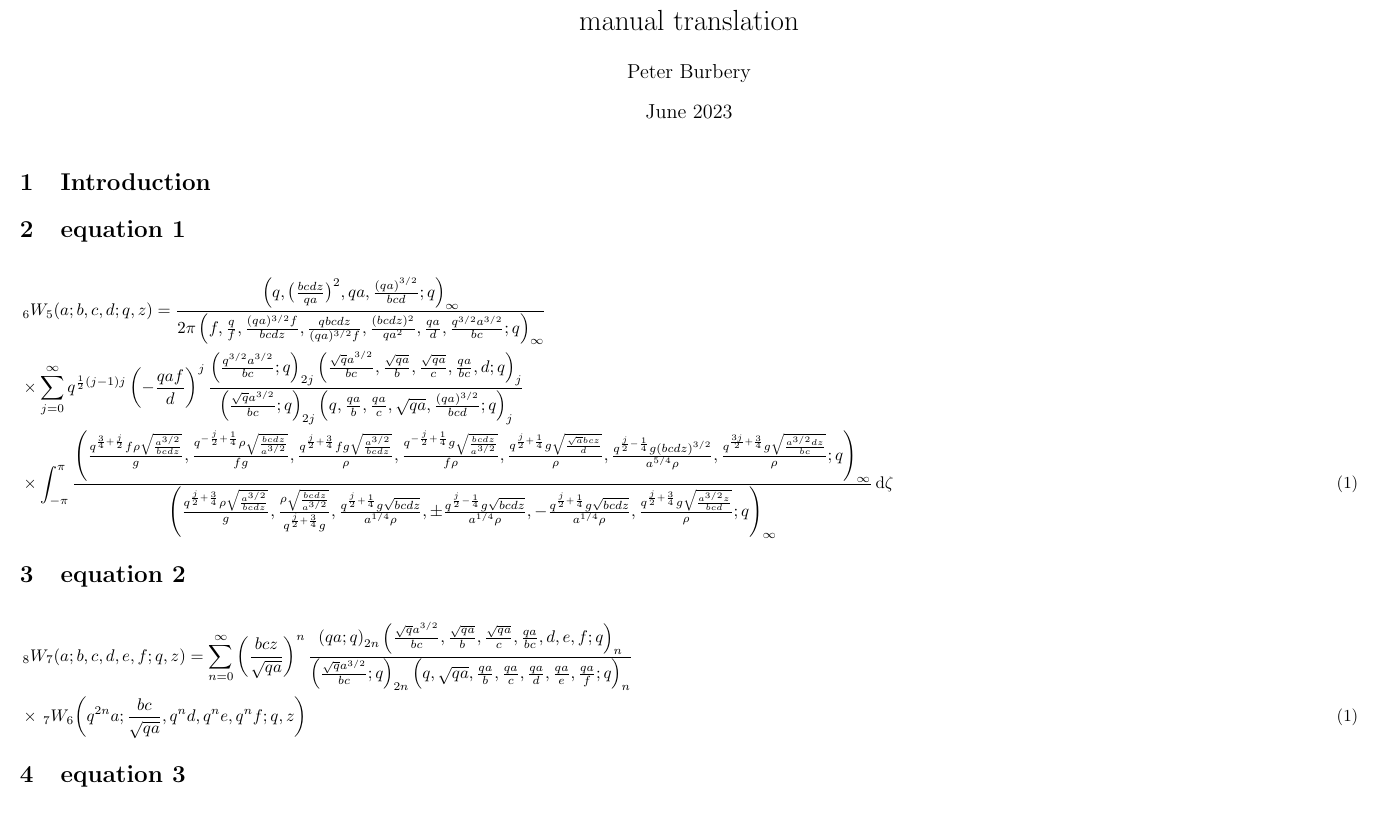
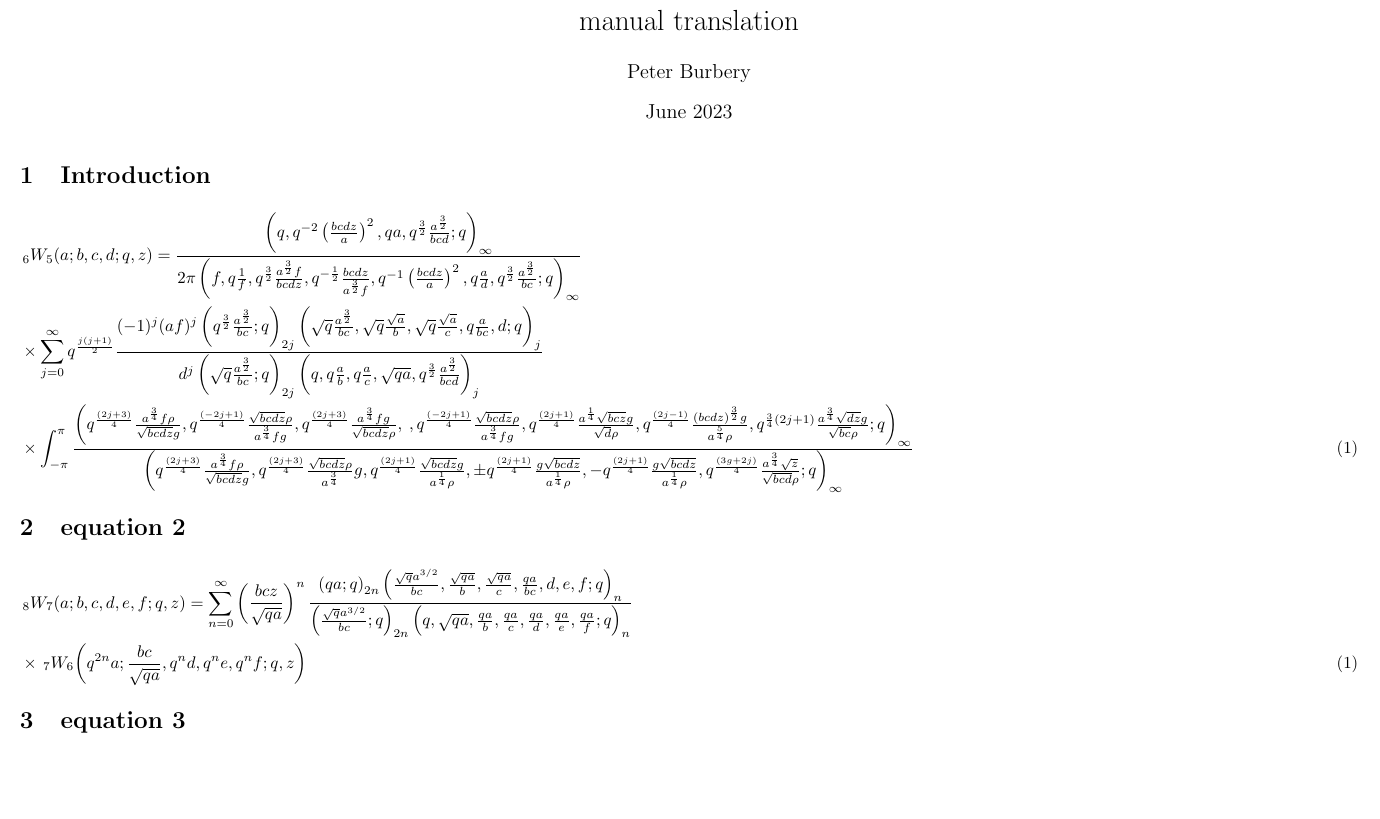
Before and after one commit to PeterCullenBurbery/nist-surf-2023, a LaTeX document (equationswithfractionalexponentsinstyle3.tex): part of page 1 of 2 before the commit and part of the page after it, cut so that both start at the same text, the shorter picture padded with empty space. Compiled offline with pdfLaTeX.

Commit message:
I replaced equation 1 with the updated equation 1 in the document for all equations in style 3.

```diff
--- a/equationswithfractionalexponentsinstyle3.tex
+++ b/equationswithfractionalexponentsinstyle3.tex
@@ -37,16 +37,18 @@
 \maketitle
 
 \section{Introduction}
-
-\section{equation 1}
 \begin{flalign}
-&\Whyp{6}{5}{a}{b,c,d}{q,z}=\frac{\left(q,{\big(\frac{bcdz}{qa}\big)}^2,qa,\frac{(qa)^{3/2}}{bcd};q\right)_{\infty}}{2 \pi  \left(f,\frac{q}{f},\frac{(qa)^{3/2}f}{bcdz},\frac{qbcdz}{(qa)^{3/2}f},\frac{(bcdz)^2}{qa^2},\frac{qa}{d},\frac{q^{3/2}a^{3/2}}{bc};q\right)_{\infty}}
-\nonumber && \\
-& \times\sum_{j=0}^{\infty }q^{\frac{1}{2} (j-1)j}\left(-\frac{qaf}{d}\right)^j\frac{\left(\frac{q^{3/2}a^{3/2}}{bc};q\right)_{2 j}\left(\frac{\sqrt{q}a^{3/2}}{bc},\frac{\sqrt{qa}}{b},\frac{\sqrt{qa}}{c},\frac{qa}{bc},d;q\right)_{j}}{\left(\frac{\sqrt{q}a^{3/2}}{bc};q\right)_{2 j}\left(q,\frac{qa}{b},\frac{qa}{c},\sqrt{qa},\frac{(qa)^{3/2}}{bcd};q\right)_{j}}
-\nonumber && \\
-&\times\int _{-\pi }^{\pi }\frac{\left(\frac{q^{\frac{3}{4}+\frac{j}{2}}f\rho \sqrt{\frac{a^{3/2}}{bcdz}}}{g},\frac{q^{-\frac{j}{2}+\frac{1}{4}}\rho\sqrt{\frac{bcdz}{a^{3/2}}}}{fg},\frac{q^{\frac{j}{2}+\frac{3}{4}}fg\sqrt{\frac{a^{3/2}}{bcdz}}}{\rho},\frac{q^{-\frac{j}{2}+\frac{1}{4}}g\sqrt{\frac{bcdz}{a^{3/2}}}}{f\rho },\frac{q^{\frac{j}{2}+\frac{1}{4}}g\sqrt{\frac{\sqrt{a}bcz}{d}}}{\rho},\frac{q^{\frac{j}{2}-\frac{1}{4}}g(bcdz)^{3/2}}{a^{5/4}\rho },\frac{q^{\frac{3j}{2}+\frac{3}{4}}g\sqrt{\frac{a^{3/2}dz}{bc}}}{\rho };q\right)_{\infty}}{\left(\frac{q^{\frac{j}{2}+\frac{3}{4}}\rho \sqrt{\frac{a^{3/2}}{bcdz}}}{g},\frac{\rho\sqrt{\frac{bcdz}{a^{3/2}}}}{q^{\frac{j}{2}+\frac{3}{4}}g},\frac{q^{\frac{j}{2}+\frac{1}{4}}g\sqrt{bcdz}}{a^{1/4}\rho},\pm \frac{q^{\frac{j}{2}-\frac{1}{4}}g\sqrt{bcdz}}{a^{1/4}\rho },-\frac{q^{\frac{j}{2}+\frac{1}{4}}g\sqrt{bcdz}}{a^{1/4}\rho},\frac{q^{\frac{j}{2}+\frac{3}{4}}g\sqrt{\frac{a^{3/2}z}{bcd}}}{\rho };q\right)_{\infty}} \,{\mathrm d}\zeta &&
+    &\Whyp{6}{5}{a}{b,c,d}{q,z}=\frac{\left(q, q^{-2} \left(\frac{b c d z}{a}\right)^{2},q a, q^{\frac{3}{2}} \frac{ a^{\frac{3}{2}} }{b c d};q\right)_{\infty}}{2\pi \left(f,q \frac{1}{f} , q^{\frac{3}{2}} \frac{a^{\frac{3}{2}} f}{b c d z}, q^{-\frac{1}{2} } \frac{b c d z}{a^{\frac{3}{2}} f} , q^{-1} \left(\frac{b c d z}{a}\right)^2, q \frac{a}{d}, q^{\frac{3}{2}} \frac{a^{\frac{3}{2}}}{b c};q \right)_{\infty}}\nonumber && \\
+    &  \times \sum_{j=0}^{\infty} q^{\frac{j (j+1)}{2}} \frac{(-1)^j  (a f)^j \left(q^{\frac{3}{2}}\frac{a^{\frac{3}{2}}}{b c};q\right)_{2 j} \left( \sqrt{q} \frac{a^{\frac{3}{2}}}{b c}, \sqrt{q} \frac{\sqrt{a}}{b}, \sqrt{q} \frac{ \sqrt{a} }{c},   q \frac{a} { b c} , d
+ ;q \right)_j}{d^j \left(\sqrt{q} \frac{a^{\frac{3}{2}}}{b c} ; q \right)_{2j} \left(q,q \frac{a}{b} ,q \frac{a}{c},
+ \sqrt{q a}, q^{\frac{3}{2}} \frac{a^{\frac{3}{2}}}{b c d} \right)_j }\nonumber && \\
+    &  \times
+    \int_{-\pi}^{\pi} \frac{\left(
+ q^{\frac{\left(2j+3\right)}{4} } \frac{a^{\frac{3}{4} }f \rho}{\sqrt{b c d z} g}, q^{\frac{\left(-2j+1\right)}{4} }\frac{\sqrt{b c d z} \rho}{a^{\frac{3}{4}} f g}, q^{\frac{\left(2j+3\right)}{4} } \frac{a^{\frac{3}{4}} f g}{\sqrt{b c d z} \rho} , \frac{}{} ,  q^{\frac{\left(-2j+1\right)}{4} }\frac{\sqrt{b c d z} \rho}{a^{\frac{3}{4}} f g},  q^{\frac{\left(2j+1\right)}{4} } \frac{a^{\frac{1}{4}} \sqrt{b c z} g}{\sqrt{d} \rho}, q^{\frac{\left(2j-1\right)}{4}} \frac{ \left(b c d z\right)^{\frac{3}{2}} g} {a^{\frac{5}{4}} \rho} ,  q^{\frac{3}{4}\left(2j+1\right)}\frac{a^{\frac{3}{4}} \sqrt{d z} g}{\sqrt{b c}\rho };q\right)_{\infty}}{\left( q^{\frac{\left(2j+3\right)}{4} } \frac{a^{\frac{3}{4} }f \rho}{\sqrt{b c d z} g},  q^{\frac{\left(2j+3\right)}{4} } \frac{\sqrt{b c d z} \rho}{a^{\frac{3}{4}}}g,  q^{\frac{\left(2j+1\right)}{4} } \frac{\sqrt{b c d z} g}{a^{\frac{1}{4}} \rho},
+ \pm q^{\frac{\left(2j+1\right)}{4} } \frac{g\sqrt{b c d z}}{a^{\frac{1}{4}} \rho},- q^{\frac{\left(2j+1\right)}{4} } \frac{g \sqrt{b c d z}}{a^{\frac{1}{4}} \rho},  q^{\frac{\left(3g+2j\right)}{4} }\frac{a^{\frac{3}{4}}  \sqrt{z}}{\sqrt{b c d}\rho}
+ ;q\right)_{\infty}}
+    &&
 \end{flalign}
-
 \section{equation 2}
 \begin{flalign}
 &\Whyp{8}{7}{a}{b,c,d,e,f}{q,z}=\sum_{n=0}^{\infty }\left(\frac{bcz}{\sqrt{qa}}\right)^n\frac{\left(qa;q\right)_{2 n}\left(\frac{\sqrt{q}a^{3/2}}{bc},\frac{\sqrt{qa}}{b},\frac{\sqrt{qa}}{c},\frac{qa}{bc},d,e,f;q\right)_{n}
```
